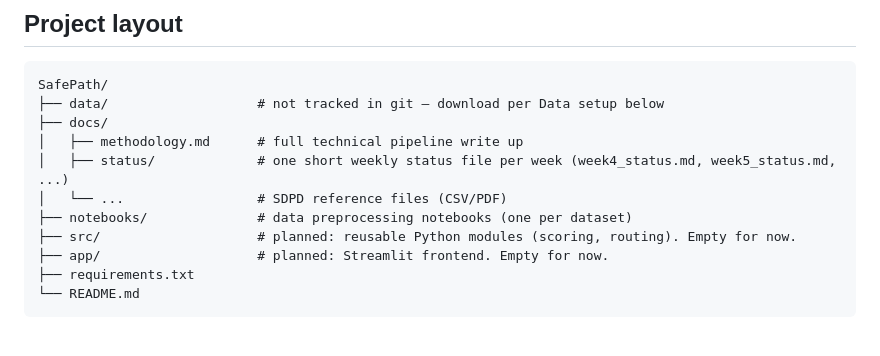
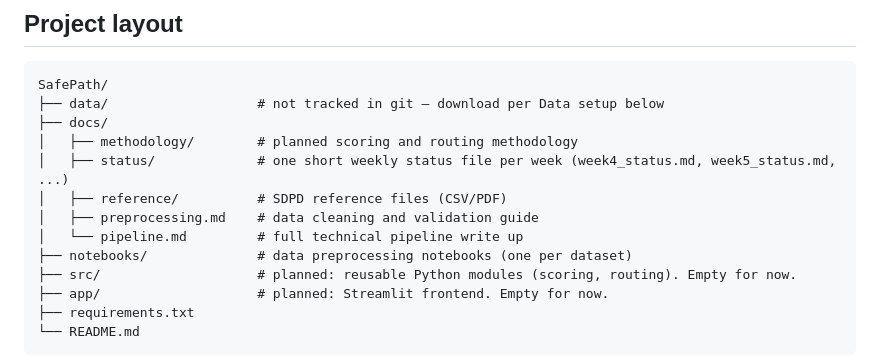
Before and after one commit to vanshika-s/SafePath, a Markdown page: README.md, the part around the change. Rendered like a GitHub page; blank space fills up the shorter version.

```diff
--- a/README.md
+++ b/README.md
@@ -39,9 +39,11 @@ You don't need to run the preprocessing notebooks unless you want to refresh the
 SafePath/
 ├── data/                   # not tracked in git — download per Data setup below
 ├── docs/
-│   ├── methodology.md      # full technical pipeline write up
+│   ├── methodology/        # planned scoring and routing methodology
 │   ├── status/             # one short weekly status file per week (week4_status.md, week5_status.md, ...)
-│   └── ...                 # SDPD reference files (CSV/PDF)
+│   ├── reference/          # SDPD reference files (CSV/PDF)
+│   ├── preprocessing.md    # data cleaning and validation guide
+│   └── pipeline.md         # full technical pipeline write up
 ├── notebooks/              # data preprocessing notebooks (one per dataset)
 ├── src/                    # planned: reusable Python modules (scoring, routing). Empty for now.
 ├── app/                    # planned: Streamlit frontend. Empty for now.
```
